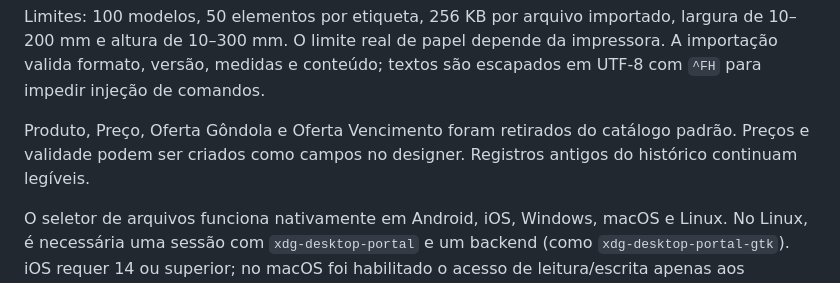
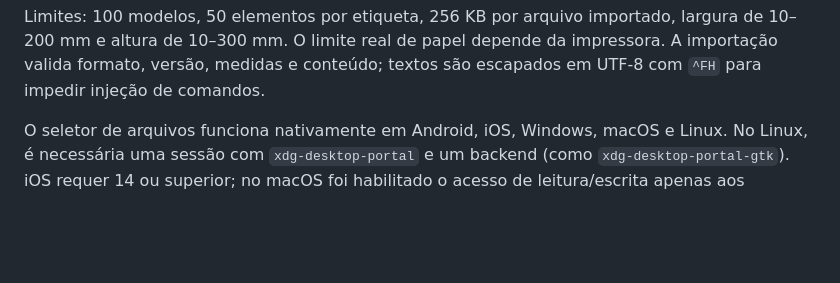
Before and after one commit to ThisLaynOS/ThermalDesk, a Markdown page: README.md, the part around the change. Drawn GitHub-style; blank space fills up the shorter version.

Commit message:
ThermalDesk Readme
ThermalDesk Readme

```diff
--- a/README.md
+++ b/README.md
@@ -116,10 +116,6 @@ Limites: 100 modelos, 50 elementos por etiqueta, 256 KB por arquivo importado,
 largura de 10–200 mm e altura de 10–300 mm. O limite real de papel depende da
 impressora. A importação valida formato, versão, medidas e conteúdo; textos
 são escapados em UTF-8 com `^FH` para impedir injeção de comandos.
-
-Produto, Preço, Oferta Gôndola e Oferta Vencimento foram retirados do catálogo
-padrão. Preços e validade podem ser criados como campos no designer. Registros
-antigos do histórico continuam legíveis.
 
 O seletor de arquivos funciona nativamente em Android, iOS, Windows, macOS e
 Linux. No Linux, é necessária uma sessão com `xdg-desktop-portal` e um backend
```
